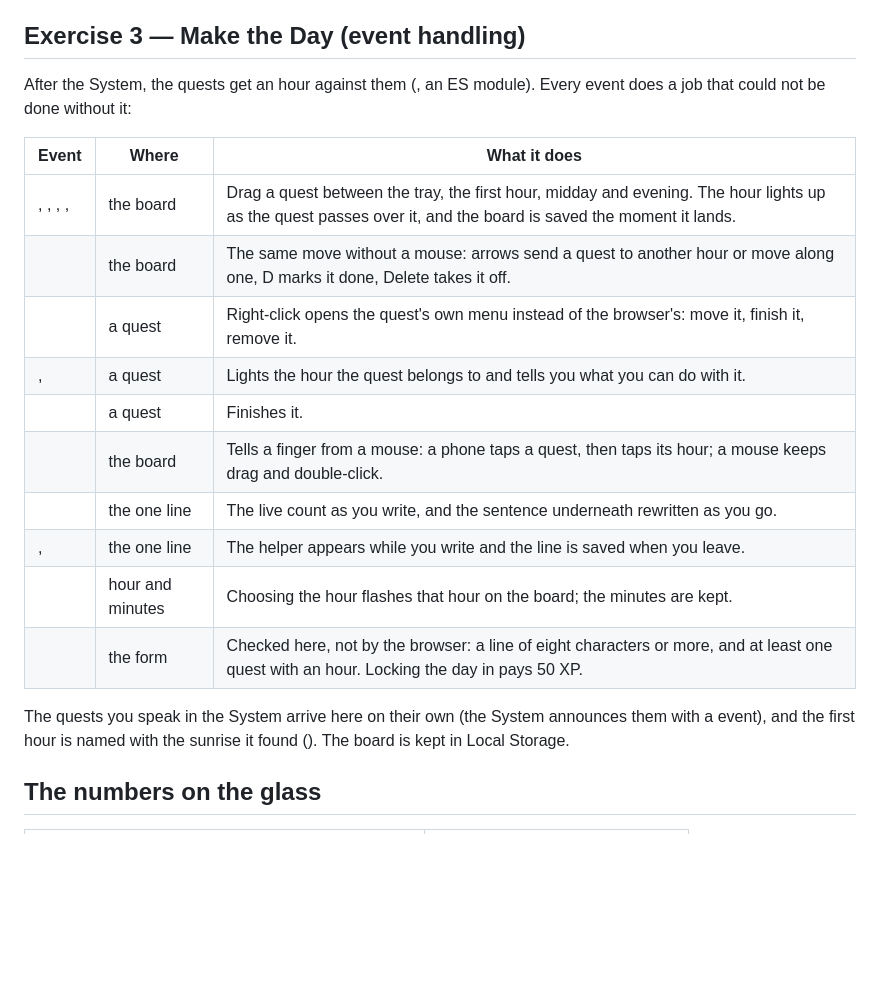
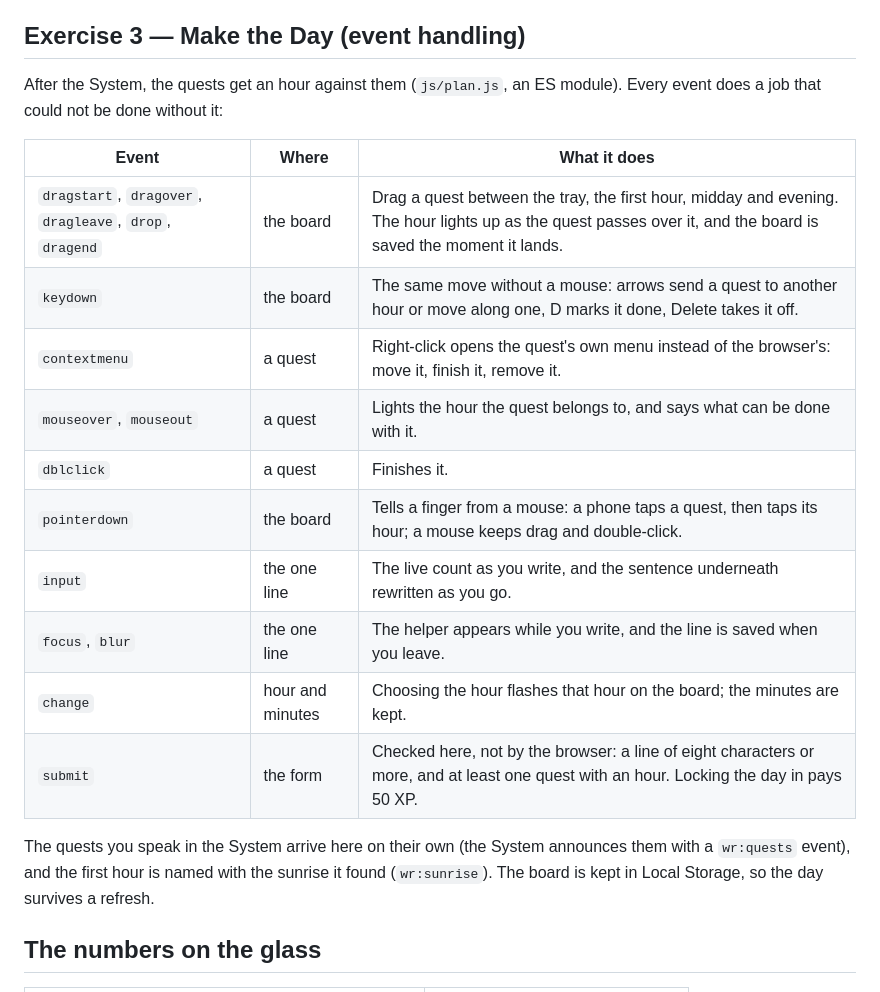
Before and after one commit to Chiragdascodes/Lab1FSD, a Markdown page: README.md, the part around the change. GitHub-like rendering; blank space fills up the shorter version.

Commit message:
README: the Exercise 3 table, with the event names intact
Co-Authored-By: Claude Opus 5 <noreply@anthropic.com>

```diff
--- a/README.md
+++ b/README.md
@@ -43,25 +43,26 @@ CC BY 4.0, via the three.js examples. Open-Meteo and BigDataCloud need no API ke
 
 ## Exercise 3 — Make the Day (event handling)
 
-After the System, the quests get an hour against them (, an ES
+After the System, the quests get an hour against them (`js/plan.js`, an ES
 module). Every event does a job that could not be done without it:
 
 | Event | Where | What it does |
 |---|---|---|
-| , , , ,  | the board | Drag a quest between the tray, the first hour, midday and evening. The hour lights up as the quest passes over it, and the board is saved the moment it lands. |
-|  | the board | The same move without a mouse: arrows send a quest to another hour or move along one, D marks it done, Delete takes it off. |
-|  | a quest | Right-click opens the quest's own menu instead of the browser's: move it, finish it, remove it. |
-| ,  | a quest | Lights the hour the quest belongs to and tells you what you can do with it. |
-|  | a quest | Finishes it. |
-|  | the board | Tells a finger from a mouse: a phone taps a quest, then taps its hour; a mouse keeps drag and double-click. |
-|  | the one line | The live count as you write, and the sentence underneath rewritten as you go. |
-| ,  | the one line | The helper appears while you write and the line is saved when you leave. |
-|  | hour and minutes | Choosing the hour flashes that hour on the board; the minutes are kept. |
-|  | the form | Checked here, not by the browser: a line of eight characters or more, and at least one quest with an hour. Locking the day in pays 50 XP. |
+| `dragstart`, `dragover`, `dragleave`, `drop`, `dragend` | the board | Drag a quest between the tray, the first hour, midday and evening. The hour lights up as the quest passes over it, and the board is saved the moment it lands. |
+| `keydown` | the board | The same move without a mouse: arrows send a quest to another hour or move along one, D marks it done, Delete takes it off. |
+| `contextmenu` | a quest | Right-click opens the quest's own menu instead of the browser's: move it, finish it, remove it. |
+| `mouseover`, `mouseout` | a quest | Lights the hour the quest belongs to, and says what can be done with it. |
+| `dblclick` | a quest | Finishes it. |
+| `pointerdown` | the board | Tells a finger from a mouse: a phone taps a quest, then taps its hour; a mouse keeps drag and double-click. |
+| `input` | the one line | The live count as you write, and the sentence underneath rewritten as you go. |
+| `focus`, `blur` | the one line | The helper appears while you write, and the line is saved when you leave. |
+| `change` | hour and minutes | Choosing the hour flashes that hour on the board; the minutes are kept. |
+| `submit` | the form | Checked here, not by the browser: a line of eight characters or more, and at least one quest with an hour. Locking the day in pays 50 XP. |
 
 The quests you speak in the System arrive here on their own (the System
-announces them with a  event), and the first hour is named with
-the sunrise it found (). The board is kept in Local Storage.
+announces them with a `wr:quests` event), and the first hour is named with the
+sunrise it found (`wr:sunrise`). The board is kept in Local Storage, so the day
+survives a refresh.
 
 ## The numbers on the glass
 
```
